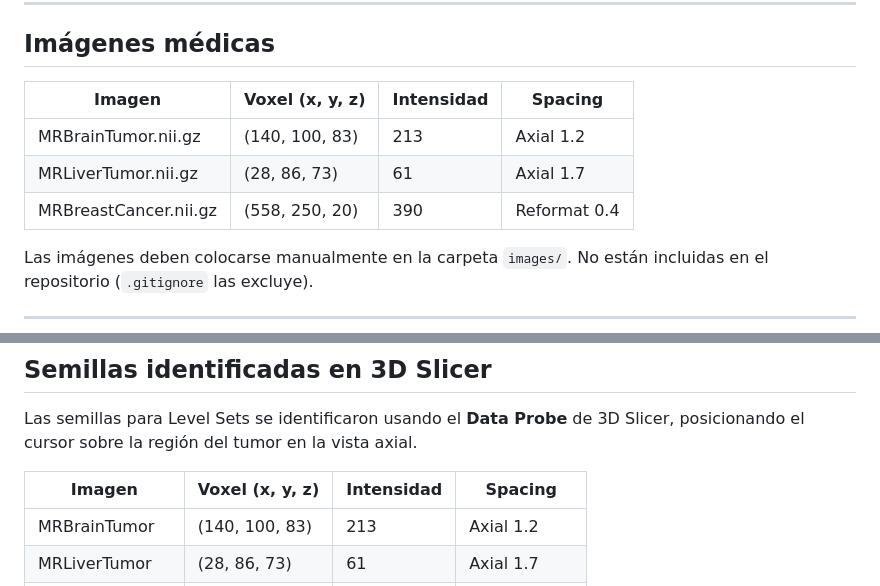
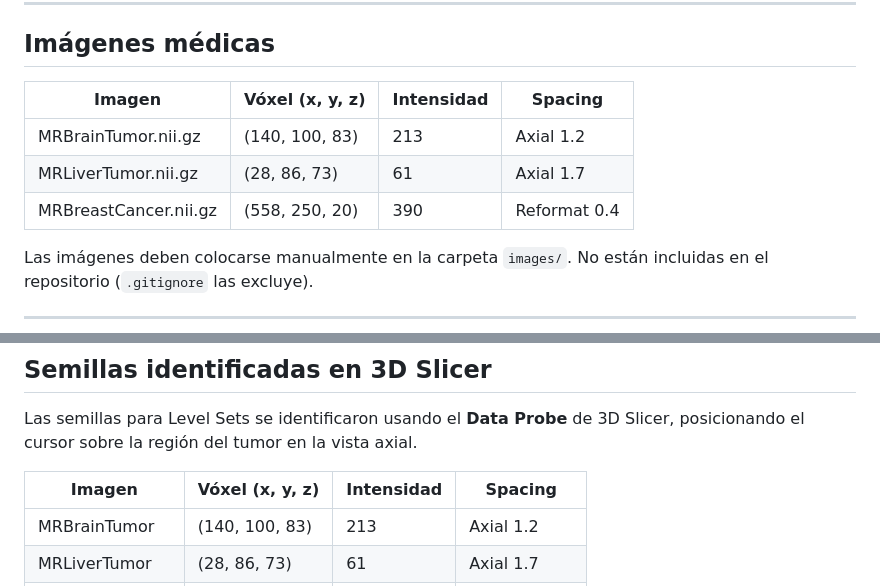
Before and after one commit to AbelAlbuez/medical-image-processing, a Markdown page: taller-segmentacion-second/README.md, 2 parts joined by grey strips. GitHub-like rendering.

Commit message:
updating readme
Co-authored-by: Copilot <copilot@github.com>

```diff
--- a/taller-segmentacion-second/README.md
+++ b/taller-segmentacion-second/README.md
@@ -20,11 +20,11 @@ Autores: Abel Albuez, Victoria Acero, Santiago Gil
 
 ## Imágenes médicas
 
-| Imagen                | Voxel (x, y, z) | Intensidad | Spacing      |
-|-----------------------|-----------------|------------|--------------|
-| MRBrainTumor.nii.gz   | (140, 100, 83)  | 213        | Axial 1.2    |
-| MRLiverTumor.nii.gz   | (28, 86, 73)    | 61         | Axial 1.7    |
-| MRBreastCancer.nii.gz | (558, 250, 20)  | 390        | Reformat 0.4 |
+| Imagen                | Vóxel (x, y, z) | Intensidad | Spacing        |
+|-----------------------|-----------------|------------|----------------|
+| MRBrainTumor.nii.gz   | (140, 100, 83)  | 213        | Axial 1.2      |
+| MRLiverTumor.nii.gz   | (28, 86, 73)    | 61         | Axial 1.7      |
+| MRBreastCancer.nii.gz | (558, 250, 20)  | 390        | Reformat 0.4   |
 
 Las imágenes deben colocarse manualmente en la carpeta `images/`.
 No están incluidas en el repositorio (`.gitignore` las excluye).
@@ -167,7 +167,7 @@ identificar el cuello de botella.
 Las semillas para Level Sets se identificaron usando el **Data Probe** de 3D
 Slicer, posicionando el cursor sobre la región del tumor en la vista axial.
 
-| Imagen         | Voxel (x, y, z) | Intensidad | Spacing      |
+| Imagen         | Vóxel (x, y, z) | Intensidad | Spacing      |
 |----------------|-----------------|------------|--------------|
 | MRBrainTumor   | (140, 100, 83)  | 213        | Axial 1.2    |
 | MRLiverTumor   | (28, 86, 73)    | 61         | Axial 1.7    |
```
